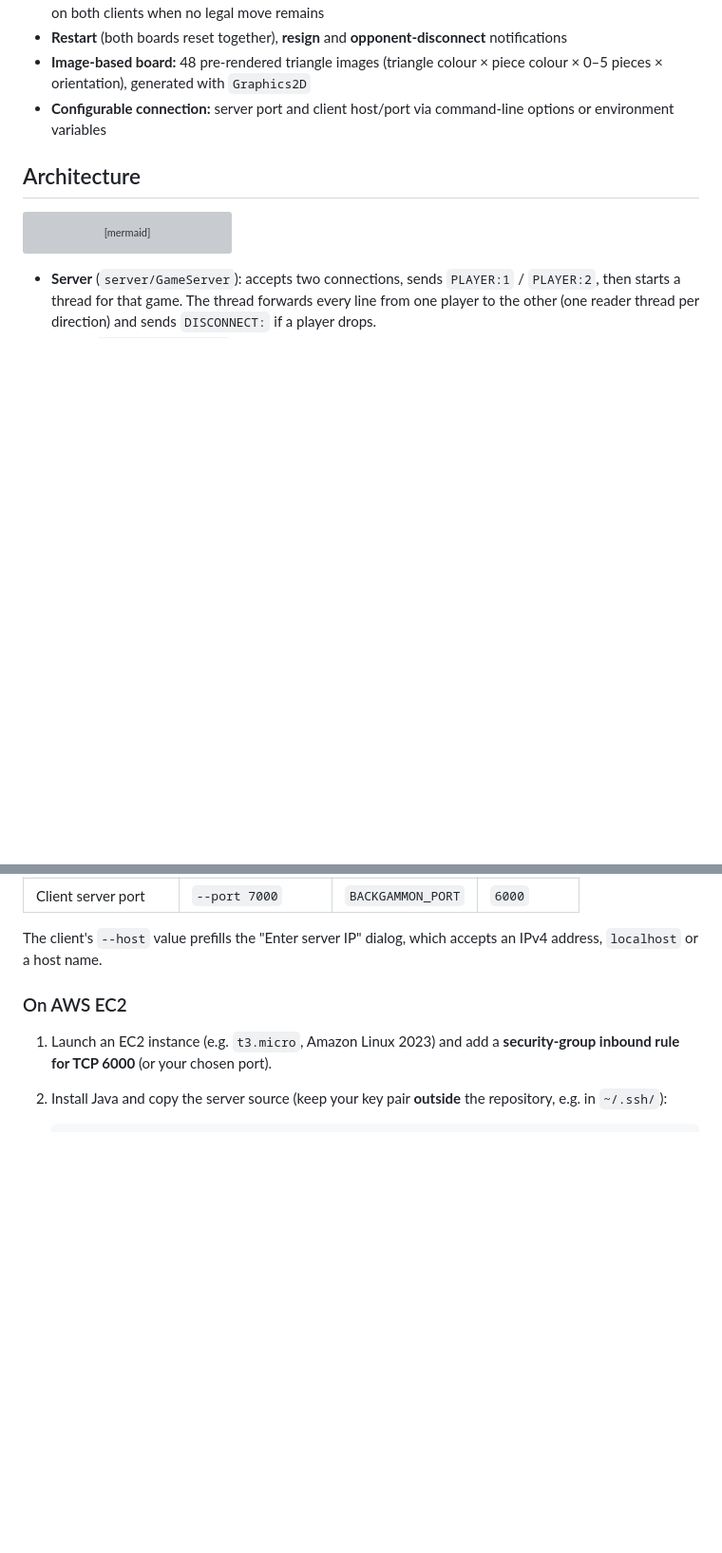
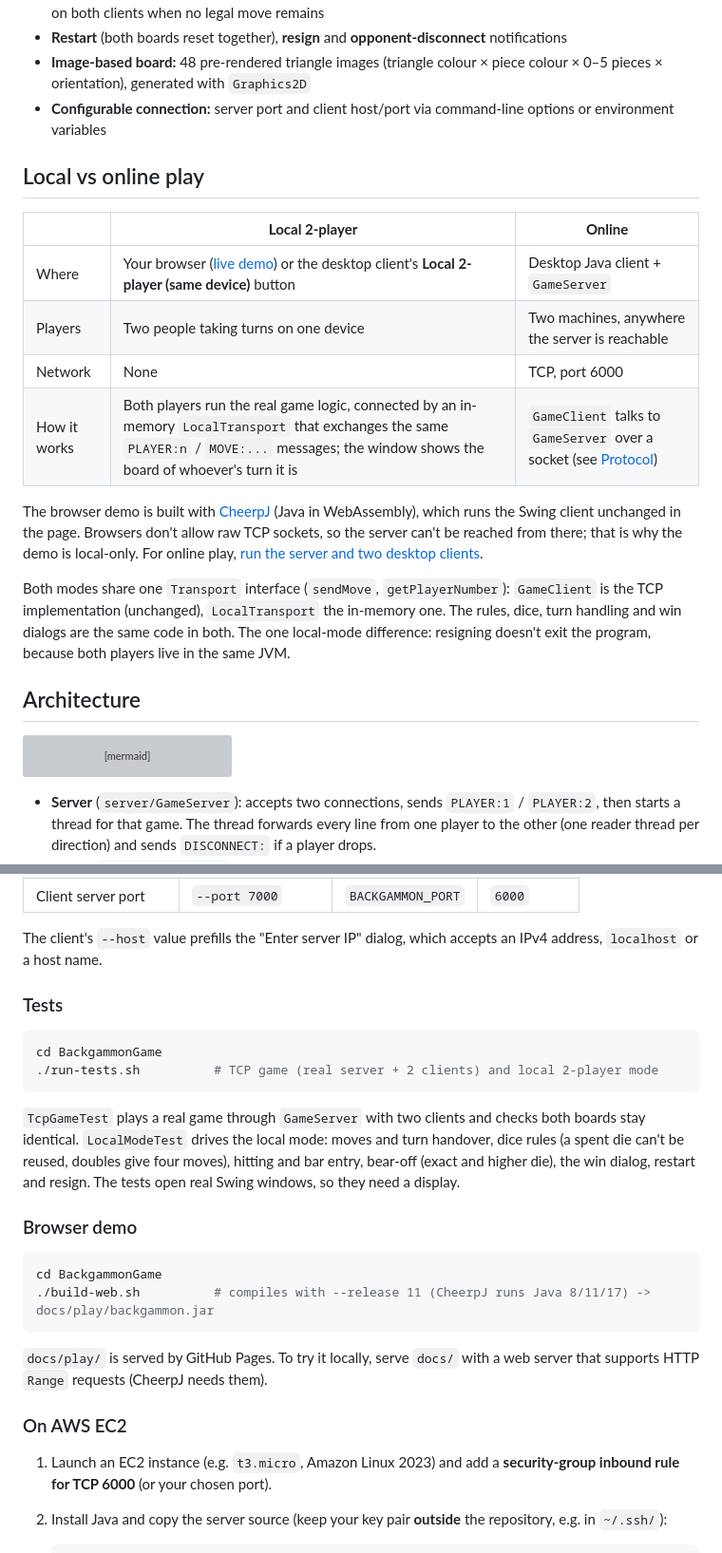
Before and after one commit to SaadOsama10/backgammon-network-project, a Markdown page: README.md, 2 parts joined by grey strips. Shown at 95% size. GitHub-like rendering; blank space fills up the shorter version; grey boxes are pictures that could not be loaded.

Commit message:
README: browser demo button, GIF, local vs online play, tests and web build

````diff
--- a/README.md
+++ b/README.md
@@ -29,6 +37,19 @@ Two players on different machines connect to a central server and play a complet
 - **Restart** (both boards reset together), **resign** and **opponent-disconnect** notifications
 - **Image-based board:** 48 pre-rendered triangle images (triangle colour × piece colour × 0–5 pieces × orientation), generated with `Graphics2D`
 - **Configurable connection:** server port and client host/port via command-line options or environment variables
+
+## Local vs online play
+
+| | **Local 2-player** | **Online** |
+|---|---|---|
+| Where | Your browser ([live demo](https://saadosama10.github.io/backgammon-network-project/play/)) or the desktop client's **Local 2-player (same device)** button | Desktop Java client + `GameServer` |
+| Players | Two people taking turns on one device | Two machines, anywhere the server is reachable |
+| Network | None | TCP, port 6000 |
+| How it works | Both players run the real game logic, connected by an in-memory `LocalTransport` that exchanges the same `PLAYER:n` / `MOVE:...` messages; the window shows the board of whoever's turn it is | `GameClient` talks to `GameServer` over a socket (see [Protocol](#protocol)) |
+
+The browser demo is built with [CheerpJ](https://cheerpj.com/) (Java in WebAssembly), which runs the Swing client unchanged in the page. Browsers don't allow raw TCP sockets, so the server can't be reached from there; that is why the demo is local-only. For online play, [run the server and two desktop clients](#how-to-run).
+
+Both modes share one `Transport` interface (`sendMove`, `getPlayerNumber`): `GameClient` is the TCP implementation (unchanged), `LocalTransport` the in-memory one. The rules, dice, turn handling and win dialogs are the same code in both. The one local-mode difference: resigning doesn't exit the program, because both players live in the same JVM.
 
 ## Architecture
 
@@ -187,6 +214,24 @@ Enter a name (at least 3 characters), confirm the server address (`localhost` by
 | Client server port | `--port 7000` | `BACKGAMMON_PORT` | `6000` |
 
 The client's `--host` value prefills the "Enter server IP" dialog, which accepts an IPv4 address, `localhost` or a host name.
+
+### Tests
+
+```bash
+cd BackgammonGame
+./run-tests.sh          # TCP game (real server + 2 clients) and local 2-player mode
+```
+
+`TcpGameTest` plays a real game through `GameServer` with two clients and checks both boards stay identical. `LocalModeTest` drives the local mode: moves and turn handover, dice rules (a spent die can't be reused, doubles give four moves), hitting and bar entry, bear-off (exact and higher die), the win dialog, restart and resign. The tests open real Swing windows, so they need a display.
+
+### Browser demo
+
+```bash
+cd BackgammonGame
+./build-web.sh          # compiles with --release 11 (CheerpJ runs Java 8/11/17) -> docs/play/backgammon.jar
+```
+
+`docs/play/` is served by GitHub Pages. To try it locally, serve `docs/` with a web server that supports HTTP `Range` requests (CheerpJ needs them).
 
 ### On AWS EC2
 
````
Also changed, not shown: other parts of README.md (+15 -1 lines).
